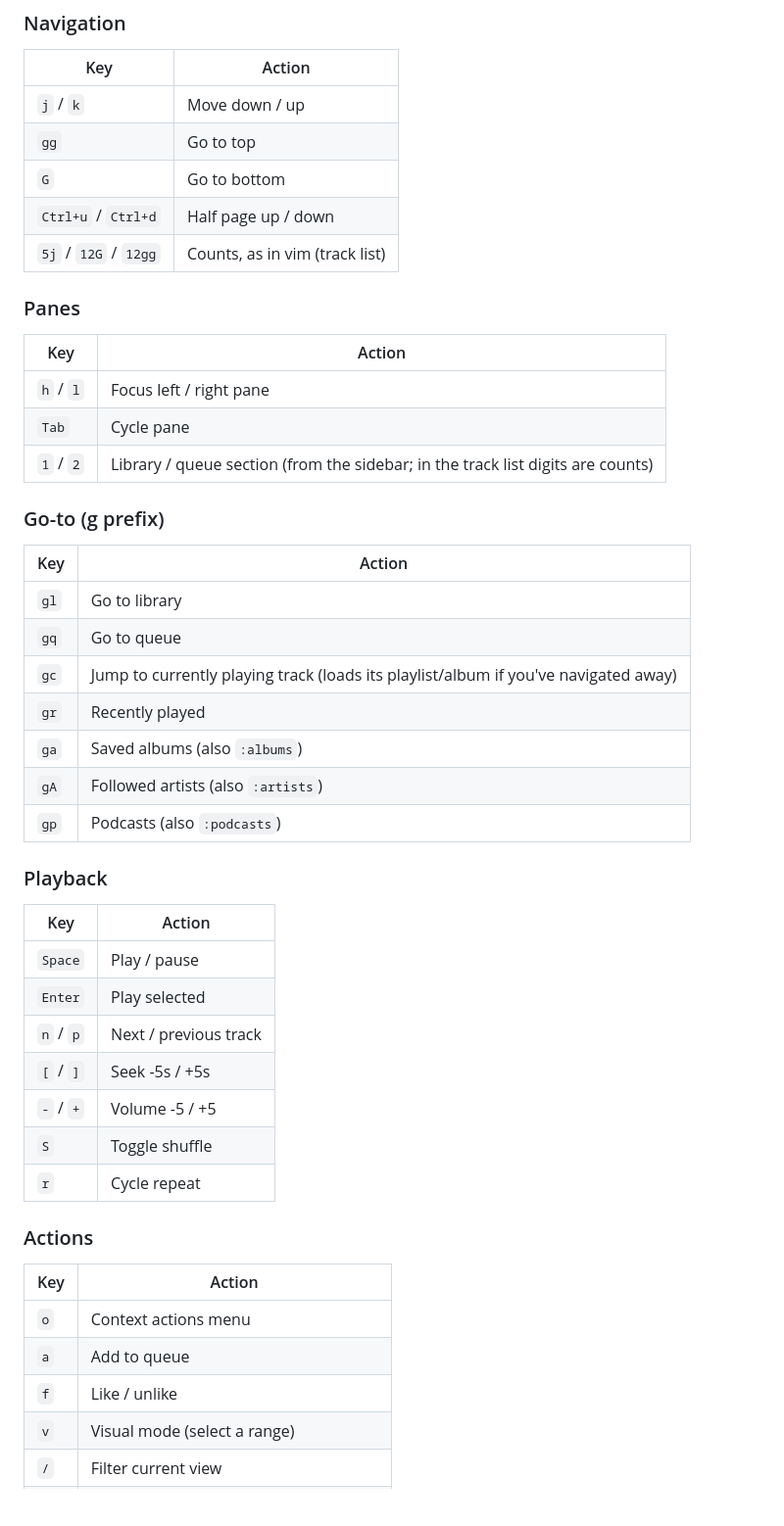
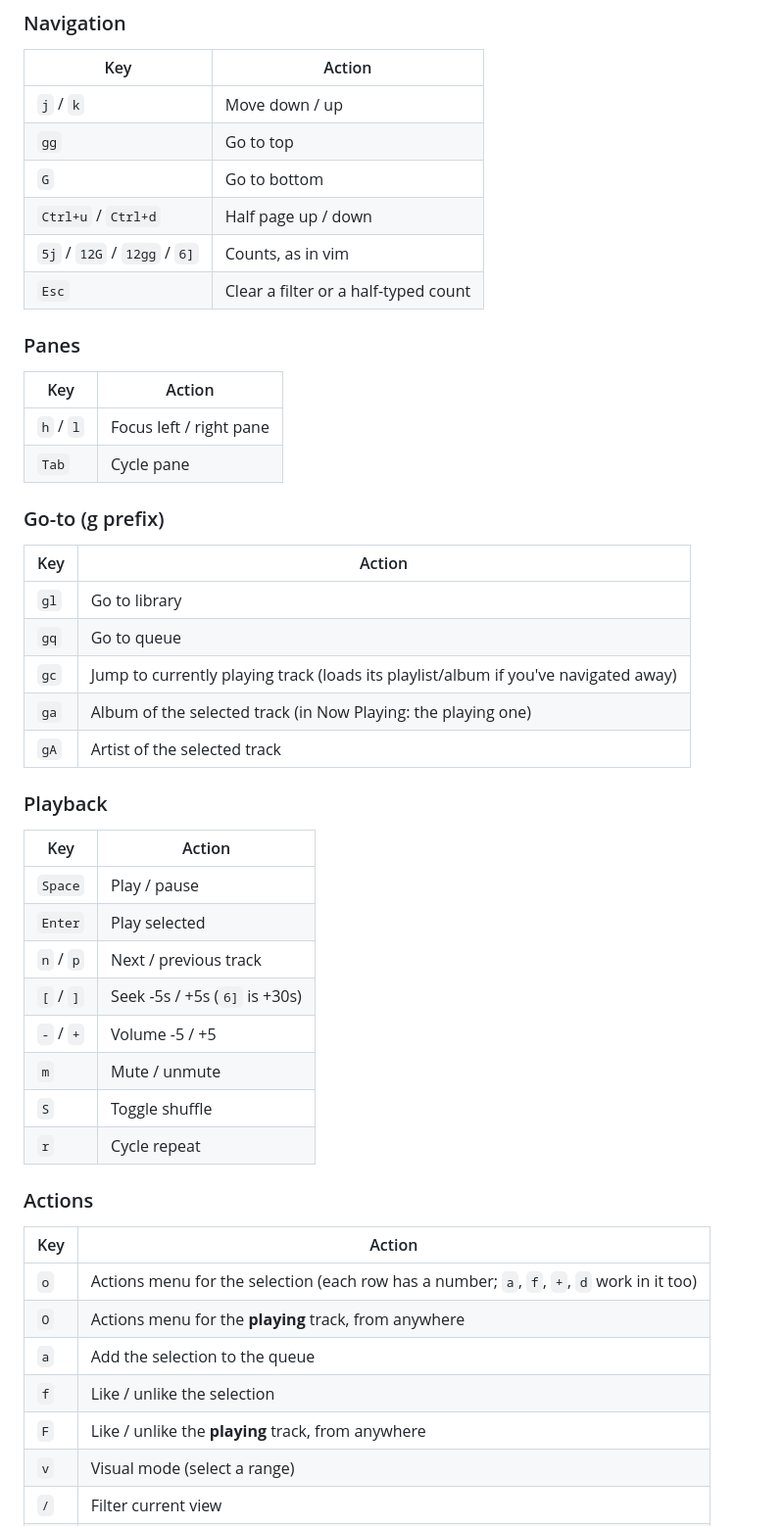
Before and after one commit to danfry1/waxon, a Markdown page: README.md, the part around one of its changes. Shown at 98% size. GitHub-like rendering; blank space fills up the shorter version.

```diff
--- a/README.md
+++ b/README.md
@@ -241,7 +241,8 @@ Vim-style commands for volume, shuffle, repeat, device switching, and more.
 | `gg`             | Go to top           |
 | `G`              | Go to bottom        |
 | `Ctrl+u` / `Ctrl+d` | Half page up / down |
-| `5j` / `12G` / `12gg` | Counts, as in vim (track list) |
+| `5j` / `12G` / `12gg` / `6]` | Counts, as in vim |
+| `Esc`            | Clear a filter or a half-typed count |
 
 ### Panes
 
@@ -249,7 +250,6 @@ Vim-style commands for volume, shuffle, repeat, device switching, and more.
 |------------------|---------------------|
 | `h` / `l`        | Focus left / right pane |
 | `Tab`            | Cycle pane          |
-| `1` / `2`        | Library / queue section (from the sidebar; in the track list digits are counts) |
 
 ### Go-to (g prefix)
 
@@ -258,10 +258,8 @@ Vim-style commands for volume, shuffle, repeat, device switching, and more.
 | `gl`  | Go to library               |
 | `gq`  | Go to queue                 |
 | `gc`  | Jump to currently playing track (loads its playlist/album if you've navigated away) |
-| `gr`  | Recently played             |
-| `ga`  | Saved albums (also `:albums`) |
-| `gA`  | Followed artists (also `:artists`) |
-| `gp`  | Podcasts (also `:podcasts`) |
+| `ga`  | Album of the selected track (in Now Playing: the playing one) |
+| `gA`  | Artist of the selected track |
 
 ### Playback
 
@@ -270,8 +268,9 @@ Vim-style commands for volume, shuffle, repeat, device switching, and more.
 | `Space`          | Play / pause        |
 | `Enter`          | Play selected       |
 | `n` / `p`        | Next / previous track |
-| `[` / `]`        | Seek -5s / +5s      |
+| `[` / `]`        | Seek -5s / +5s (`6]` is +30s) |
 | `-` / `+`        | Volume -5 / +5      |
+| `m`              | Mute / unmute       |
 | `S`              | Toggle shuffle      |
 | `r`              | Cycle repeat        |
 
@@ -279,9 +278,11 @@ Vim-style commands for volume, shuffle, repeat, device switching, and more.
 
 | Key   | Action              |
 |-------|---------------------|
-| `o`   | Context actions menu |
-| `a`   | Add to queue        |
-| `f`   | Like / unlike       |
+| `o`   | Actions menu for the selection (each row has a number; `a`, `f`, `+`, `d` work in it too) |
+| `O`   | Actions menu for the **playing** track, from anywhere |
+| `a`   | Add the selection to the queue |
+| `f`   | Like / unlike the selection |
+| `F`   | Like / unlike the **playing** track, from anywhere |
 | `v`   | Visual mode (select a range) |
 | `/`   | Filter current view |
 | `s`   | Spotify search      |
```
Also changed, not shown: other parts of README.md (+17 -9 lines), CHANGELOG.md (+32 -0 lines), demo/recordings/library.gif, demo/recordings/podcasts.gif, 11 other files.
